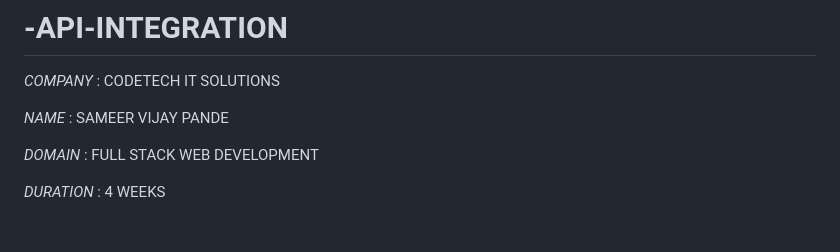
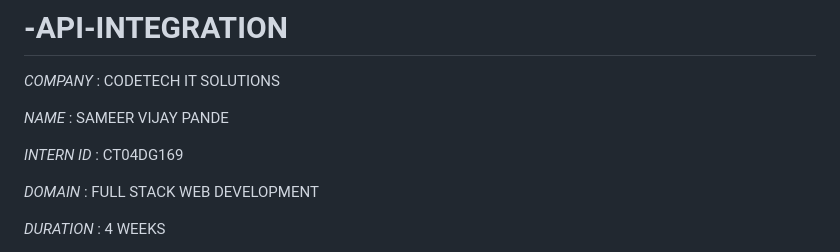
Before and after one commit to sameer2802/-API-INTEGRATION, a Markdown page: README.md, the part around the change. GitHub-like rendering; blank space fills up the shorter version.

```diff
--- a/README.md
+++ b/README.md
@@ -3,6 +3,8 @@
 *COMPANY* : CODETECH IT SOLUTIONS
 
 *NAME* : SAMEER VIJAY PANDE
+
+*INTERN ID* : CT04DG169
 
 *DOMAIN* : FULL STACK WEB DEVELOPMENT
 
```
